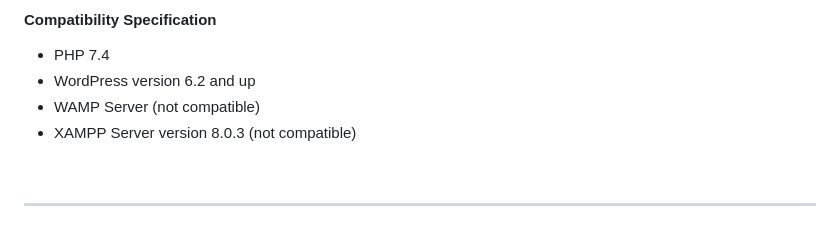
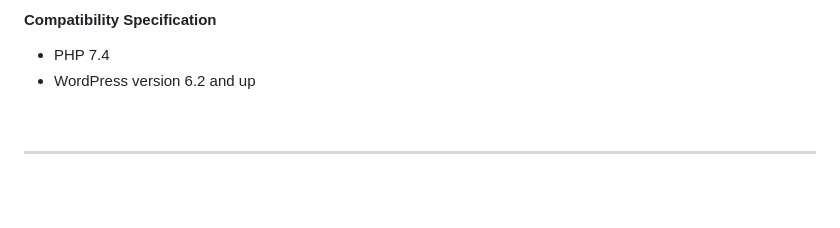
Before and after one commit to GOSD-DICT/gwt-wordpress, a Markdown page: README.md, the part around the change. Drawn GitHub-style; blank space fills up the shorter version.

```diff
--- a/README.md
+++ b/README.md
@@ -146,8 +146,7 @@ For a list of known issues and RFEs, check the [issue tracking system](https://g
 #### Compatibility Specification
 - PHP 7.4
 - WordPress version 6.2 and up
-- WAMP Server (not compatible)
-- XAMPP Server version 8.0.3 (not compatible)
+
 <br>
 <hr>
 
```
